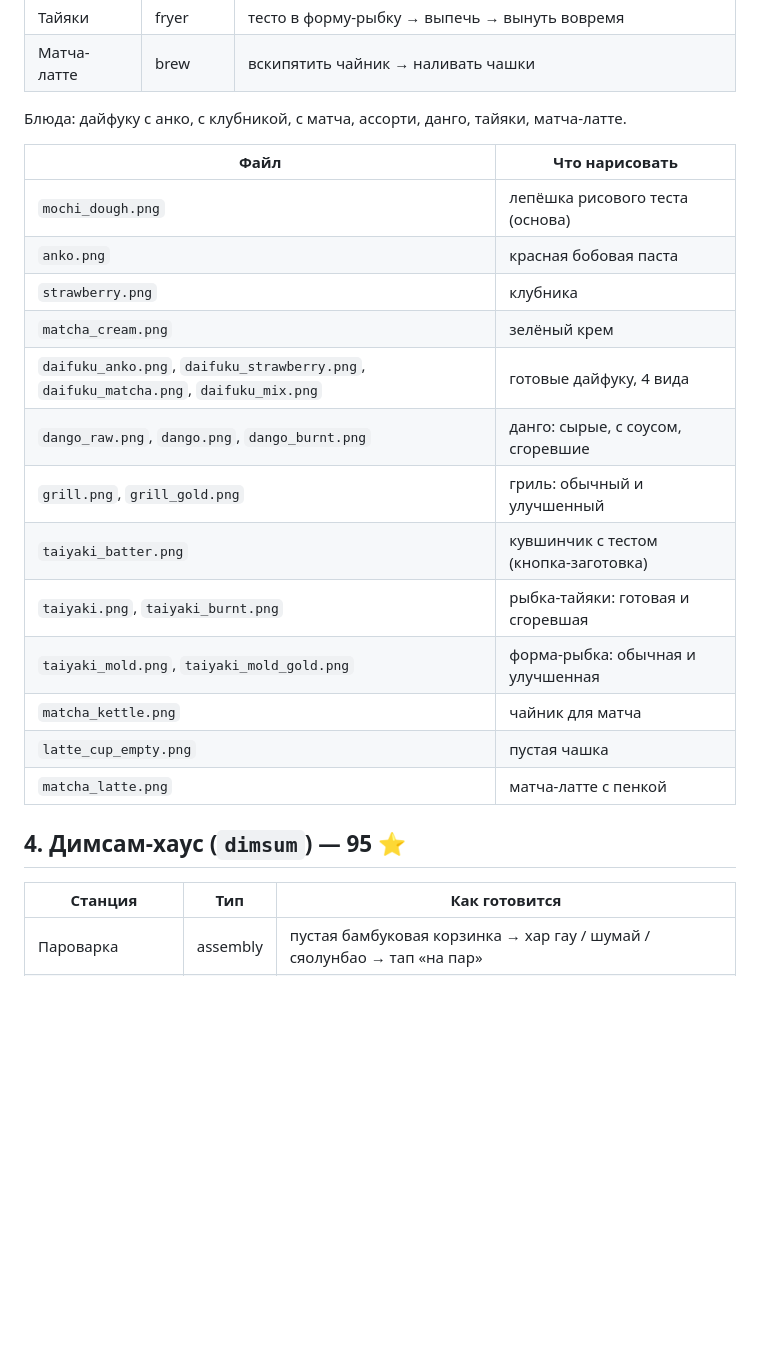
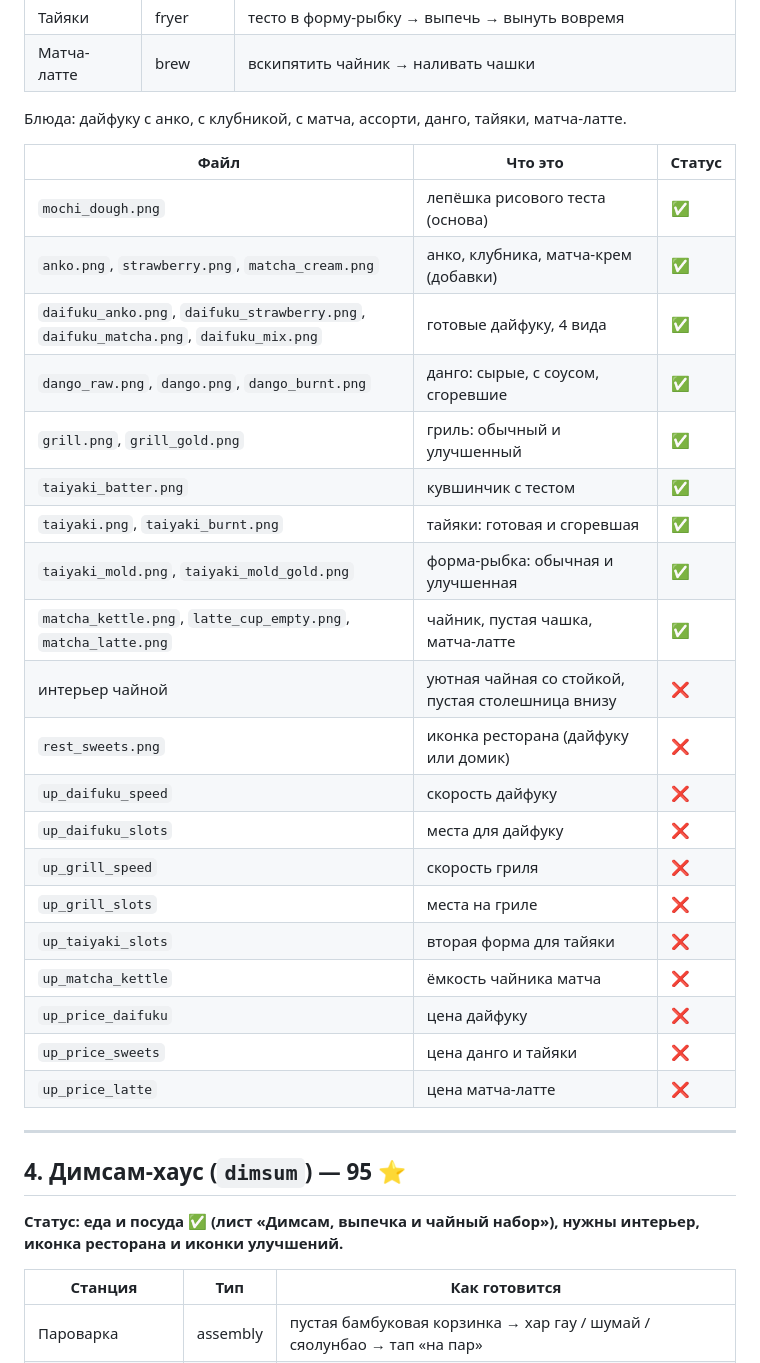
Before and after one commit to zoooovarka/SUSHI-BAR-Y, a Markdown page: docs/restaurants-sprites.md, the part around one of its changes. Rendered like a GitHub page; blank space fills up the shorter version.

```diff
--- a/docs/restaurants-sprites.md
+++ b/docs/restaurants-sprites.md
@@ -96,23 +141,34 @@
 
 Блюда: дайфуку с анко, с клубникой, с матча, ассорти, данго, тайяки, матча-латте.
 
-| Файл | Что нарисовать |
-|---|---|
-| `mochi_dough.png` | лепёшка рисового теста (основа) |
-| `anko.png` | красная бобовая паста |
-| `strawberry.png` | клубника |
-| `matcha_cream.png` | зелёный крем |
-| `daifuku_anko.png`, `daifuku_strawberry.png`, `daifuku_matcha.png`, `daifuku_mix.png` | готовые дайфуку, 4 вида |
-| `dango_raw.png`, `dango.png`, `dango_burnt.png` | данго: сырые, с соусом, сгоревшие |
-| `grill.png`, `grill_gold.png` | гриль: обычный и улучшенный |
-| `taiyaki_batter.png` | кувшинчик с тестом (кнопка-заготовка) |
-| `taiyaki.png`, `taiyaki_burnt.png` | рыбка-тайяки: готовая и сгоревшая |
-| `taiyaki_mold.png`, `taiyaki_mold_gold.png` | форма-рыбка: обычная и улучшенная |
-| `matcha_kettle.png` | чайник для матча |
-| `latte_cup_empty.png` | пустая чашка |
-| `matcha_latte.png` | матча-латте с пенкой |
+| Файл | Что это | Статус |
+|---|---|---|
+| `mochi_dough.png` | лепёшка рисового теста (основа) | ✅ |
+| `anko.png`, `strawberry.png`, `matcha_cream.png` | анко, клубника, матча-крем (добавки) | ✅ |
+| `daifuku_anko.png`, `daifuku_strawberry.png`, `daifuku_matcha.png`, `daifuku_mix.png` | готовые дайфуку, 4 вида | ✅ |
+| `dango_raw.png`, `dango.png`, `dango_burnt.png` | данго: сырые, с соусом, сгоревшие | ✅ |
+| `grill.png`, `grill_gold.png` | гриль: обычный и улучшенный | ✅ |
+| `taiyaki_batter.png` | кувшинчик с тестом | ✅ |
+| `taiyaki.png`, `taiyaki_burnt.png` | тайяки: готовая и сгоревшая | ✅ |
+| `taiyaki_mold.png`, `taiyaki_mold_gold.png` | форма-рыбка: обычная и улучшенная | ✅ |
+| `matcha_kettle.png`, `latte_cup_empty.png`, `matcha_latte.png` | чайник, пустая чашка, матча-латте | ✅ |
+| интерьер чайной | уютная чайная со стойкой, пустая столешница внизу | ❌ |
+| `rest_sweets.png` | иконка ресторана (дайфуку или домик) | ❌ |
+| `up_daifuku_speed` | скорость дайфуку | ❌ |
+| `up_daifuku_slots` | места для дайфуку | ❌ |
+| `up_grill_speed` | скорость гриля | ❌ |
+| `up_grill_slots` | места на гриле | ❌ |
+| `up_taiyaki_slots` | вторая форма для тайяки | ❌ |
+| `up_matcha_kettle` | ёмкость чайника матча | ❌ |
+| `up_price_daifuku` | цена дайфуку | ❌ |
+| `up_price_sweets` | цена данго и тайяки | ❌ |
+| `up_price_latte` | цена матча-латте | ❌ |
+
+---
 
 ## 4. Димсам-хаус (`dimsum`) — 95 ⭐
+
+**Статус: еда и посуда ✅ (лист «Димсам, выпечка и чайный набор»), нужны интерьер, иконка ресторана и иконки улучшений.**
 
 | Станция | Тип | Как готовится |
 |---|---|---|
```
Also changed, not shown: other parts of docs/restaurants-sprites.md (+107 -48 lines).
